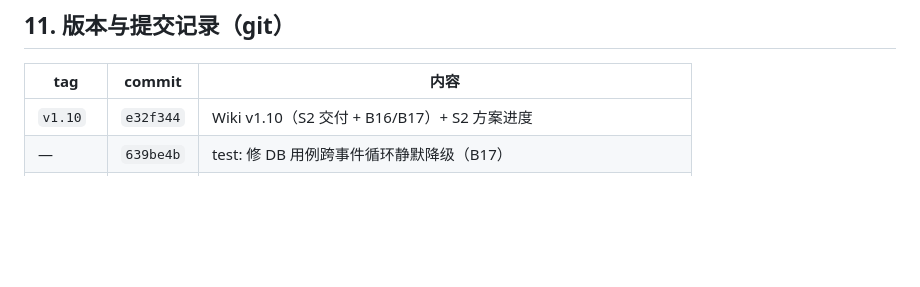
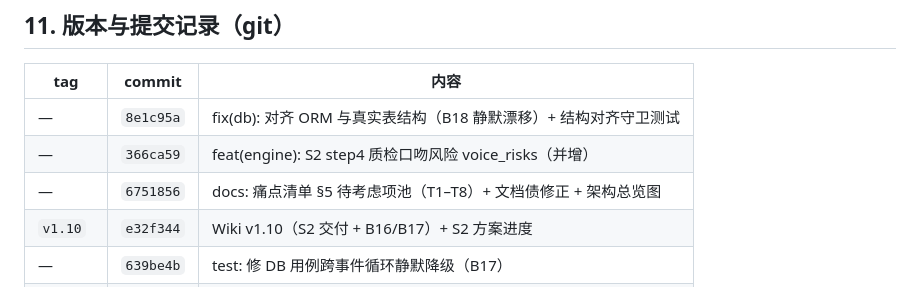
Before and after one commit to yuanxiao521/novel_ink, a Markdown page: docs/代码导航与Bug追踪Wiki.md, the part around the change. Drawn GitHub-style; blank space fills up the shorter version.

Commit message:
docs(wiki): §11 补记 S2 step4 / B18 修复 / 待考虑项池 三个提交

```diff
--- a/docs/代码导航与Bug追踪Wiki.md
+++ b/docs/代码导航与Bug追踪Wiki.md
@@ -398,6 +398,9 @@ cd backend
 
 | tag      | commit    | 内容                                           |
 | -------- | --------- | -------------------------------------------- |
+| —        | `8e1c95a` | fix(db): 对齐 ORM 与真实表结构（B18 静默漂移）+ 结构对齐守卫测试 |
+| —        | `366ca59` | feat(engine): S2 step4 质检口吻风险 voice_risks（并增）      |
+| —        | `6751856` | docs: 痛点清单 §5 待考虑项池（T1–T8）+ 文档债修正 + 架构总览图 |
 | `v1.10`  | `e32f344` | Wiki v1.10（S2 交付 + B16/B17）+ S2 方案进度        |
 | —        | `639be4b` | test: 修 DB 用例跨事件循环静默降级（B17）             |
 | —        | `80373f9` | feat(engine): S2 角色口吻注入与体检回环              |
```
